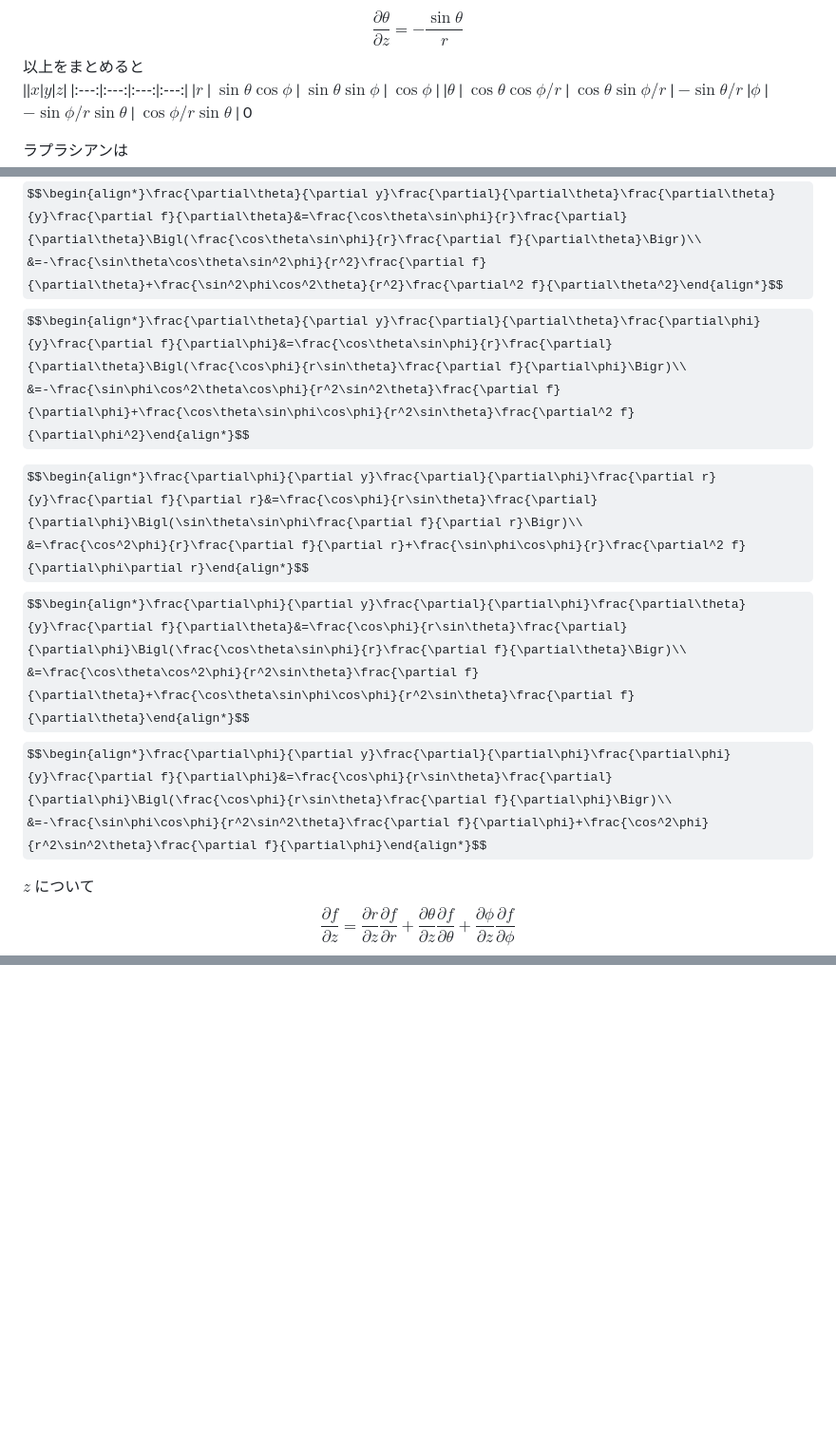
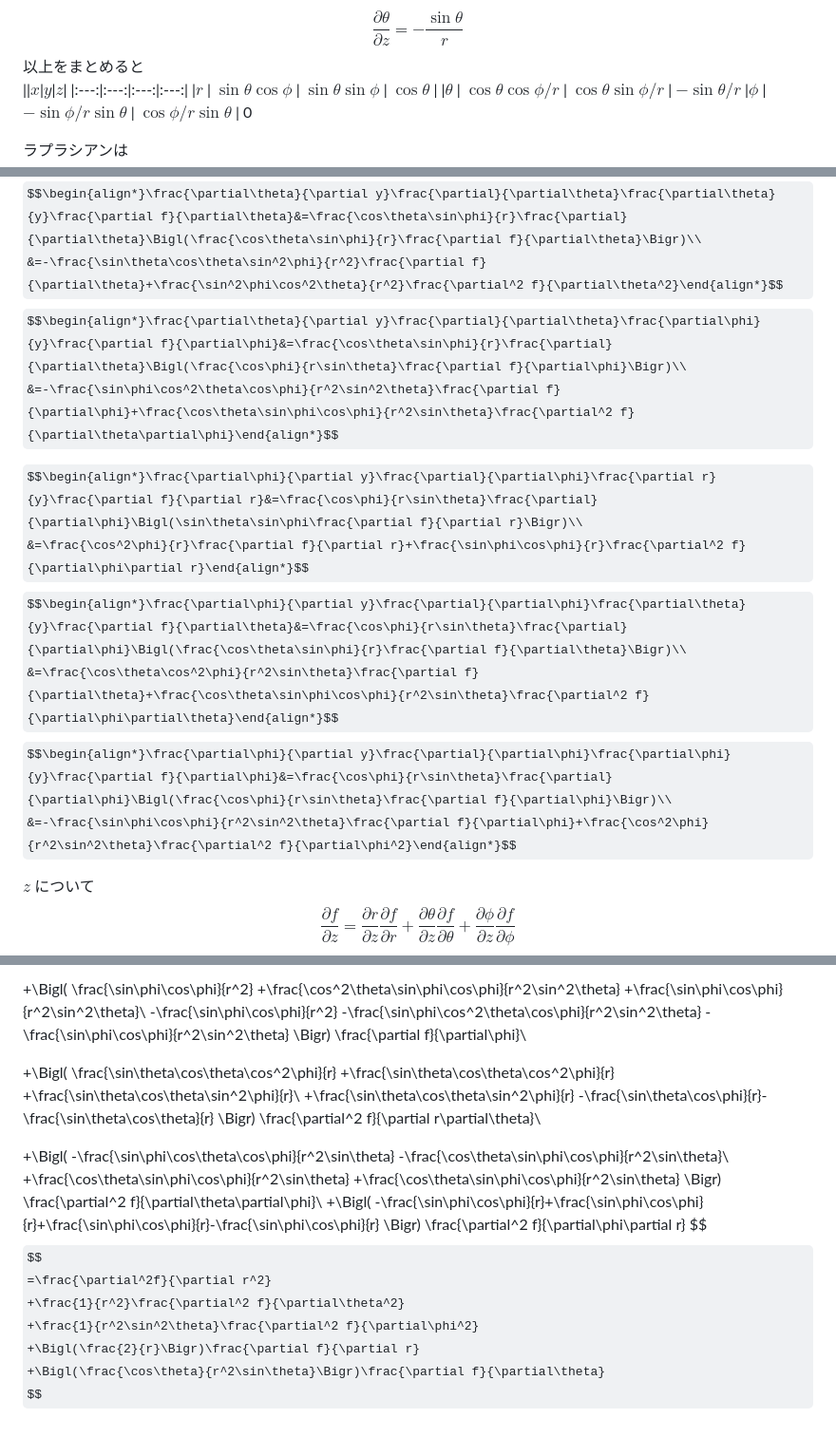
Before and after one commit to friedgristle/tech-memo, a Markdown page: Polar_Laplacian.md, 3 parts joined by grey strips. Shown at 95% size. GitHub-like rendering; some formulas as TeX source; blank space fills up the shorter version.

```diff
--- a/Polar_Laplacian.md
+++ b/Polar_Laplacian.md
@@ -58,7 +58,7 @@ $$\frac{\partial\theta}{\partial z}=-\frac{\sin\theta}{r}$$
 以上をまとめると
 ||$x$|$y$|$z$|
 |:---:|:---:|:---:|:---:|
-|$r$ | $\sin\theta\cos\phi$ | $\sin\theta\sin\phi$ | $\cos\phi$ |
+|$r$ | $\sin\theta\cos\phi$ | $\sin\theta\sin\phi$ | $\cos\theta$ |
 |$\theta$ | $\cos\theta\cos\phi/r$ | $\cos\theta\sin\phi/r$ | $-\sin\theta/r$
 |$\phi$ | $-\sin\phi/r\sin\theta$ | $\cos\phi/r\sin\theta$ | 0
 
@@ -150,14 +150,14 @@ $$\begin{align*}\frac{\partial\theta}{\partial y}\frac{\partial}{\partial\theta}
 $$\begin{align*}\frac{\partial\theta}{\partial y}\frac{\partial}{\partial\theta}\frac{\partial\theta}{y}\frac{\partial f}{\partial\theta}&=\frac{\cos\theta\sin\phi}{r}\frac{\partial}{\partial\theta}\Bigl(\frac{\cos\theta\sin\phi}{r}\frac{\partial f}{\partial\theta}\Bigr)\\
 &=-\frac{\sin\theta\cos\theta\sin^2\phi}{r^2}\frac{\partial f}{\partial\theta}+\frac{\sin^2\phi\cos^2\theta}{r^2}\frac{\partial^2 f}{\partial\theta^2}\end{align*}$$
 $$\begin{align*}\frac{\partial\theta}{\partial y}\frac{\partial}{\partial\theta}\frac{\partial\phi}{y}\frac{\partial f}{\partial\phi}&=\frac{\cos\theta\sin\phi}{r}\frac{\partial}{\partial\theta}\Bigl(\frac{\cos\phi}{r\sin\theta}\frac{\partial f}{\partial\phi}\Bigr)\\
-&=-\frac{\sin\phi\cos^2\theta\cos\phi}{r^2\sin^2\theta}\frac{\partial f}{\partial\phi}+\frac{\cos\theta\sin\phi\cos\phi}{r^2\sin\theta}\frac{\partial^2 f}{\partial\phi^2}\end{align*}$$
+&=-\frac{\sin\phi\cos^2\theta\cos\phi}{r^2\sin^2\theta}\frac{\partial f}{\partial\phi}+\frac{\cos\theta\sin\phi\cos\phi}{r^2\sin\theta}\frac{\partial^2 f}{\partial\theta\partial\phi}\end{align*}$$
 
 $$\begin{align*}\frac{\partial\phi}{\partial y}\frac{\partial}{\partial\phi}\frac{\partial r}{y}\frac{\partial f}{\partial r}&=\frac{\cos\phi}{r\sin\theta}\frac{\partial}{\partial\phi}\Bigl(\sin\theta\sin\phi\frac{\partial f}{\partial r}\Bigr)\\
 &=\frac{\cos^2\phi}{r}\frac{\partial f}{\partial r}+\frac{\sin\phi\cos\phi}{r}\frac{\partial^2 f}{\partial\phi\partial r}\end{align*}$$
 $$\begin{align*}\frac{\partial\phi}{\partial y}\frac{\partial}{\partial\phi}\frac{\partial\theta}{y}\frac{\partial f}{\partial\theta}&=\frac{\cos\phi}{r\sin\theta}\frac{\partial}{\partial\phi}\Bigl(\frac{\cos\theta\sin\phi}{r}\frac{\partial f}{\partial\theta}\Bigr)\\
-&=\frac{\cos\theta\cos^2\phi}{r^2\sin\theta}\frac{\partial f}{\partial\theta}+\frac{\cos\theta\sin\phi\cos\phi}{r^2\sin\theta}\frac{\partial f}{\partial\theta}\end{align*}$$
+&=\frac{\cos\theta\cos^2\phi}{r^2\sin\theta}\frac{\partial f}{\partial\theta}+\frac{\cos\theta\sin\phi\cos\phi}{r^2\sin\theta}\frac{\partial^2 f}{\partial\phi\partial\theta}\end{align*}$$
 $$\begin{align*}\frac{\partial\phi}{\partial y}\frac{\partial}{\partial\phi}\frac{\partial\phi}{y}\frac{\partial f}{\partial\phi}&=\frac{\cos\phi}{r\sin\theta}\frac{\partial}{\partial\phi}\Bigl(\frac{\cos\phi}{r\sin\theta}\frac{\partial f}{\partial\phi}\Bigr)\\
-&=-\frac{\sin\phi\cos\phi}{r^2\sin^2\theta}\frac{\partial f}{\partial\phi}+\frac{\cos^2\phi}{r^2\sin^2\theta}\frac{\partial f}{\partial\phi}\end{align*}$$
+&=-\frac{\sin\phi\cos\phi}{r^2\sin^2\theta}\frac{\partial f}{\partial\phi}+\frac{\cos^2\phi}{r^2\sin^2\theta}\frac{\partial^2 f}{\partial\phi^2}\end{align*}$$
 
 $z$ について
 $$\frac{\partial f}{\partial z}
@@ -195,0 +275,38 @@ $$\frac{\partial\phi}{\partial z}\frac{\partial}{\partial\phi}\frac{\partial r}{
++\Bigl(
+\frac{\sin\phi\cos\phi}{r^2}
++\frac{\cos^2\theta\sin\phi\cos\phi}{r^2\sin^2\theta}
++\frac{\sin\phi\cos\phi}{r^2\sin^2\theta}\\
+-\frac{\sin\phi\cos\phi}{r^2}
+-\frac{\sin\phi\cos^2\theta\cos\phi}{r^2\sin^2\theta}
+-\frac{\sin\phi\cos\phi}{r^2\sin^2\theta}
+\Bigr)
+\frac{\partial f}{\partial\phi}\\
+
++\Bigl(
+\frac{\sin\theta\cos\theta\cos^2\phi}{r}
++\frac{\sin\theta\cos\theta\cos^2\phi}{r}
++\frac{\sin\theta\cos\theta\sin^2\phi}{r}\\
++\frac{\sin\theta\cos\theta\sin^2\phi}{r}
+-\frac{\sin\theta\cos\phi}{r}-\frac{\sin\theta\cos\theta}{r}
+\Bigr)
+\frac{\partial^2 f}{\partial r\partial\theta}\\
+
++\Bigl(
+-\frac{\sin\phi\cos\theta\cos\phi}{r^2\sin\theta}
+-\frac{\cos\theta\sin\phi\cos\phi}{r^2\sin\theta}\\
++\frac{\cos\theta\sin\phi\cos\phi}{r^2\sin\theta}
++\frac{\cos\theta\sin\phi\cos\phi}{r^2\sin\theta}
+\Bigr)
+\frac{\partial^2 f}{\partial\theta\partial\phi}\\
++\Bigl(
+-\frac{\sin\phi\cos\phi}{r}+\frac{\sin\phi\cos\phi}{r}+\frac{\sin\phi\cos\phi}{r}-\frac{\sin\phi\cos\phi}{r}
+\Bigr)
+\frac{\partial^2 f}{\partial\phi\partial r}
+$$
+$$
+=\frac{\partial^2f}{\partial r^2}
++\frac{1}{r^2}\frac{\partial^2 f}{\partial\theta^2}
++\frac{1}{r^2\sin^2\theta}\frac{\partial^2 f}{\partial\phi^2}
++\Bigl(\frac{2}{r}\Bigr)\frac{\partial f}{\partial r}
++\Bigl(\frac{\cos\theta}{r^2\sin\theta}\Bigr)\frac{\partial f}{\partial\theta}
+$$
```
Also changed, not shown: other parts of Polar_Laplacian.md (+88 -9 lines).
